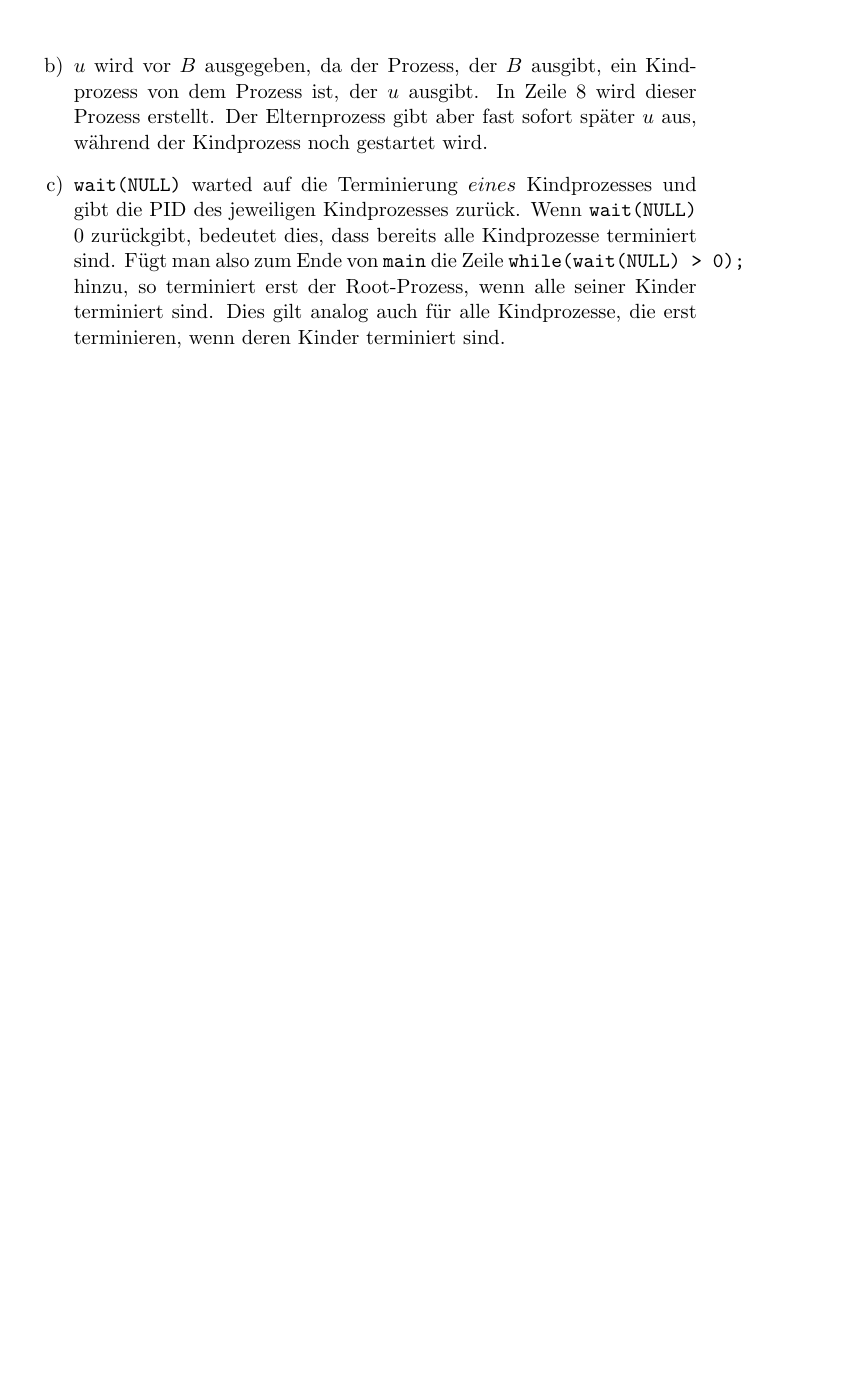
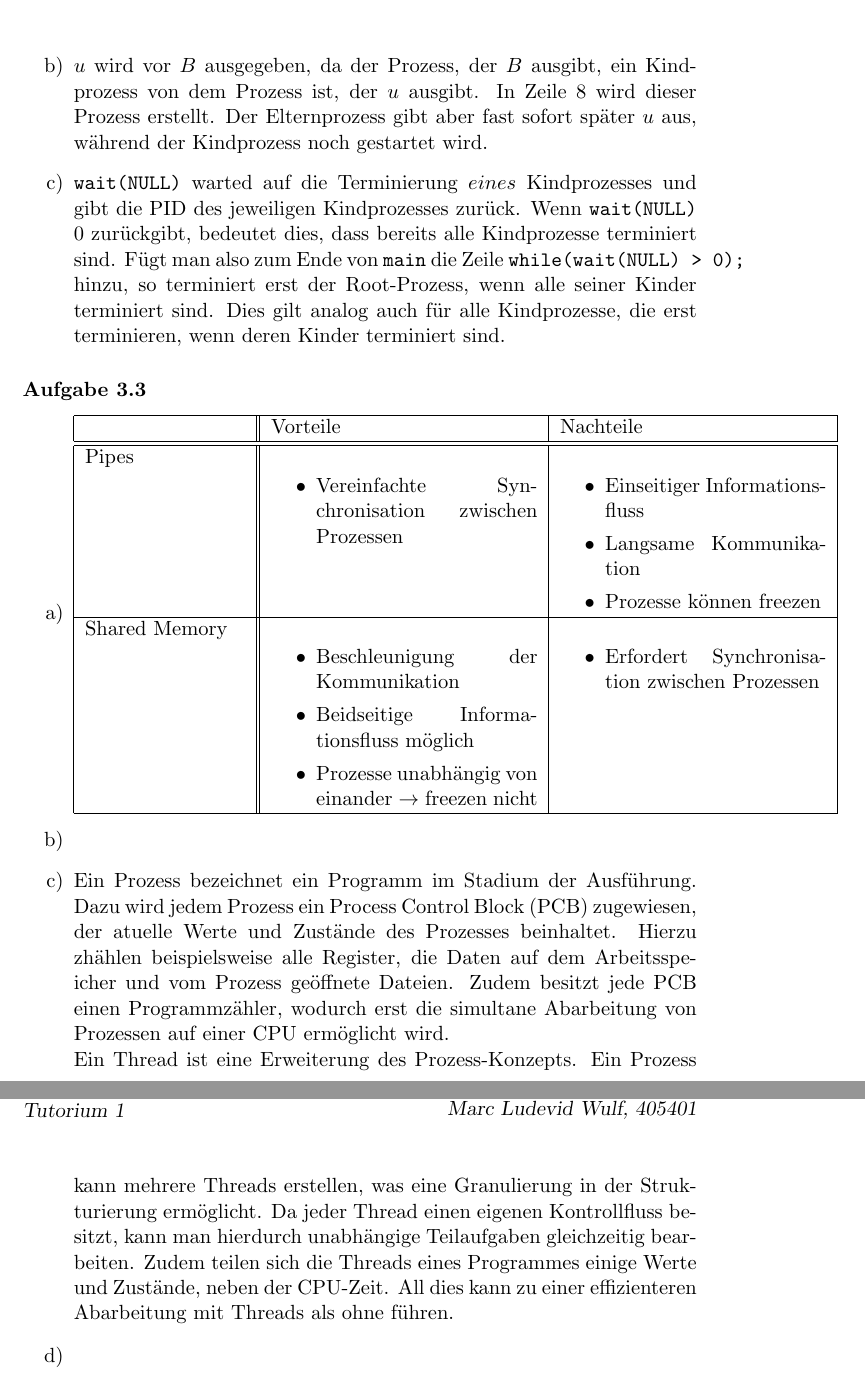
Before and after one commit to CodingTil/2020---Betriebssysteme-und-Systemsoftware---Aufgaben, a LaTeX document (Übungsblatt 3/Übungsblatt.tex): part of page 3 of 3 before the commit and two parts of pages 3 and 4 of 4 after it, the two joined at a grey line, cut so that both start at the same text, the shorter picture padded with empty space. Compiled offline with pdfLaTeX.

Commit message:
3.3 a) + c)

```diff
--- a/Übungsblatt 3/Übungsblatt.tex
+++ b/Übungsblatt 3/Übungsblatt.tex
@@ -81,7 +81,40 @@
 \item $u$ wird vor $B$ ausgegeben, da der Prozess, der $B$ ausgibt, ein Kindprozess von dem Prozess ist, der $u$ ausgibt. In Zeile 8 wird dieser Prozess erstellt. Der Elternprozess gibt aber fast sofort später $u$ aus, während der Kindprozess noch gestartet wird.
 
 \item \verb|wait(NULL)| warted auf die Terminierung $eines$ Kindprozesses und gibt die PID des jeweiligen Kindprozesses zurück. Wenn \verb|wait(NULL)| $0$ zurückgibt, bedeutet dies, dass bereits alle Kindprozesse terminiert sind. Fügt man also zum Ende von \verb|main| die Zeile \verb|while(wait(NULL) > 0);| hinzu, so terminiert erst der Root-Prozess, wenn alle seiner Kinder terminiert sind. Dies gilt analog auch für alle Kindprozesse, die erst terminieren, wenn deren Kinder terminiert sind.
-
 \end{enumerate}
 
+\paragraph{Aufgabe 3.3}
+\begin{enumerate}[label=\alph*)]
+\item
+\begin{tabular}{ |p{3cm}||p{5cm}|p{5cm}| }
+\hline
+& Vorteile & Nachteile \\
+\hline
+\hline
+Pipes &
+\begin{itemize}
+\item Vereinfachte Synchronisation zwischen Prozessen
+\end{itemize} & \begin{itemize}
+\item Einseitiger Informationsfluss
+\item Langsame Kommunikation
+\item Prozesse können freezen
+\end{itemize}\\
+\hline
+Shared Memory & \begin{itemize}
+\item Beschleunigung der Kommunikation
+\item Beidseitige Informationsfluss möglich
+\item Prozesse unabhängig von einander $\rightarrow$ freezen nicht
+\end{itemize} & \begin{itemize}
+\item Erfordert Synchronisation zwischen Prozessen
+\end{itemize}\\
+\hline
+\end{tabular}
+
+\item
+
+\item Ein Prozess bezeichnet ein Programm im Stadium der Ausführung. Dazu wird jedem Prozess ein Process Control Block (PCB) zugewiesen, der atuelle Werte und Zustände des Prozesses beinhaltet. Hierzu zhählen beispielsweise alle Register, die Daten auf dem Arbeitsspeicher und vom Prozess geöffnete Dateien. Zudem besitzt jede PCB einen Programmzähler, wodurch erst die simultane Abarbeitung von Prozessen auf einer CPU ermöglicht wird.\\
+Ein Thread ist eine Erweiterung des Prozess-Konzepts. Ein Prozess kann mehrere Threads erstellen, was eine Granulierung in der Strukturierung ermöglicht. Da jeder Thread einen eigenen Kontrollfluss besitzt, kann man hierdurch unabhängige Teilaufgaben gleichzeitig bearbeiten. Zudem teilen sich die Threads eines Programmes einige Werte und Zustände, neben der CPU-Zeit. All dies kann zu einer effizienteren Abarbeitung mit Threads als ohne führen.
+
+\item
+\end{enumerate}
 \end{document}
```
Also changed, not shown: Übungsblatt 3/Übungsblatt.pdf, 3 other files.
